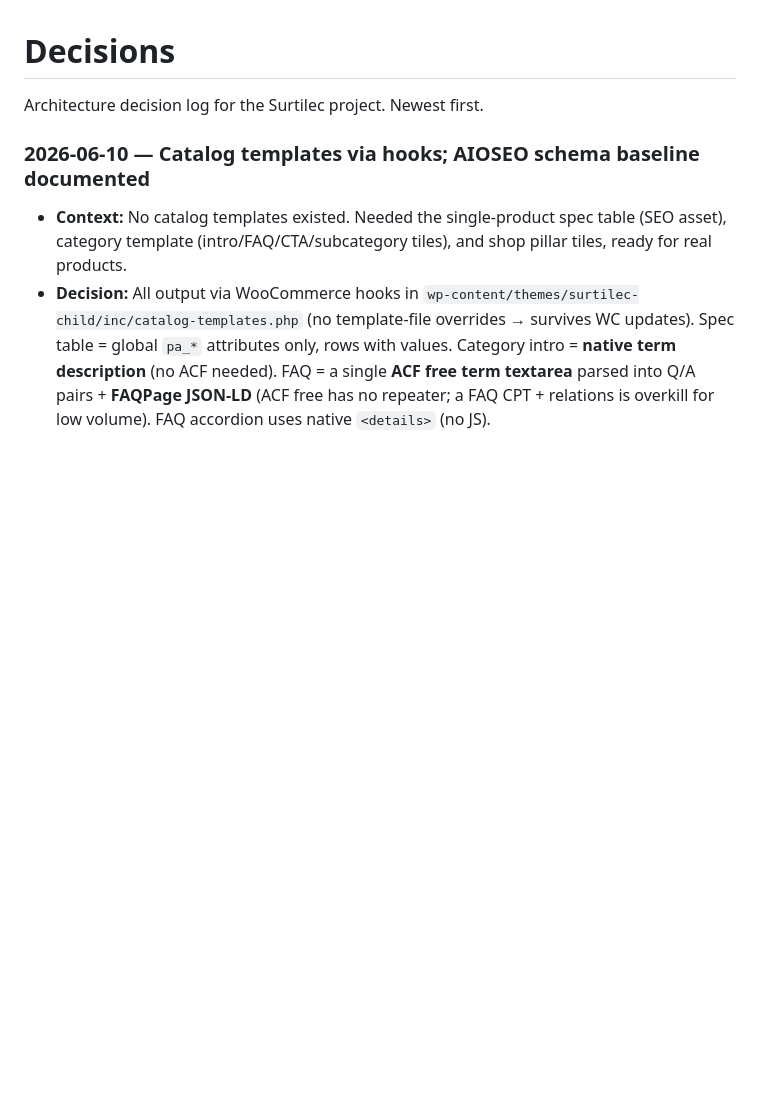
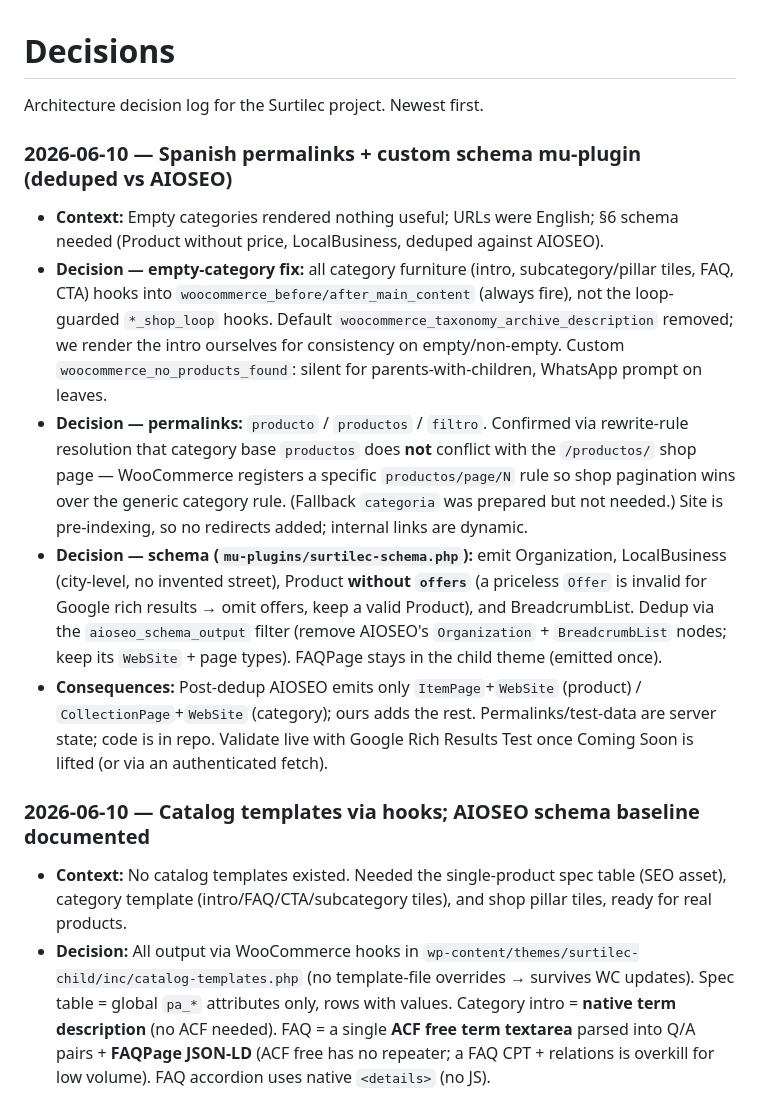
Before and after one commit to Angeloac12/surtilec-site, a Markdown page: docs/decisions.md, the part around the change. Drawn GitHub-style; blank space fills up the shorter version.

Commit message:
docs: log permalinks + schema mu-plugin
Co-Authored-By: Claude Opus 4.8 <noreply@anthropic.com>

```diff
--- a/docs/decisions.md
+++ b/docs/decisions.md
@@ -1,6 +1,13 @@
 # Decisions
 
 Architecture decision log for the Surtilec project. Newest first.
+
+### 2026-06-10 — Spanish permalinks + custom schema mu-plugin (deduped vs AIOSEO)
+- **Context:** Empty categories rendered nothing useful; URLs were English; §6 schema needed (Product without price, LocalBusiness, deduped against AIOSEO).
+- **Decision — empty-category fix:** all category furniture (intro, subcategory/pillar tiles, FAQ, CTA) hooks into `woocommerce_before/after_main_content` (always fire), not the loop-guarded `*_shop_loop` hooks. Default `woocommerce_taxonomy_archive_description` removed; we render the intro ourselves for consistency on empty/non-empty. Custom `woocommerce_no_products_found`: silent for parents-with-children, WhatsApp prompt on leaves.
+- **Decision — permalinks:** `producto` / `productos` / `filtro`. Confirmed via rewrite-rule resolution that category base `productos` does **not** conflict with the `/productos/` shop page — WooCommerce registers a specific `productos/page/N` rule so shop pagination wins over the generic category rule. (Fallback `categoria` was prepared but not needed.) Site is pre-indexing, so no redirects added; internal links are dynamic.
+- **Decision — schema (`mu-plugins/surtilec-schema.php`):** emit Organization, LocalBusiness (city-level, no invented street), Product **without `offers`** (a priceless `Offer` is invalid for Google rich results → omit offers, keep a valid Product), and BreadcrumbList. Dedup via the `aioseo_schema_output` filter (remove AIOSEO's `Organization` + `BreadcrumbList` nodes; keep its `WebSite` + page types). FAQPage stays in the child theme (emitted once).
+- **Consequences:** Post-dedup AIOSEO emits only `ItemPage`+`WebSite` (product) / `CollectionPage`+`WebSite` (category); ours adds the rest. Permalinks/test-data are server state; code is in repo. Validate live with Google Rich Results Test once Coming Soon is lifted (or via an authenticated fetch).
 
 ### 2026-06-10 — Catalog templates via hooks; AIOSEO schema baseline documented
 - **Context:** No catalog templates existed. Needed the single-product spec table (SEO asset), category template (intro/FAQ/CTA/subcategory tiles), and shop pillar tiles, ready for real products.
```
Also changed, not shown: docs/changelog.md (+4 -0 lines).
